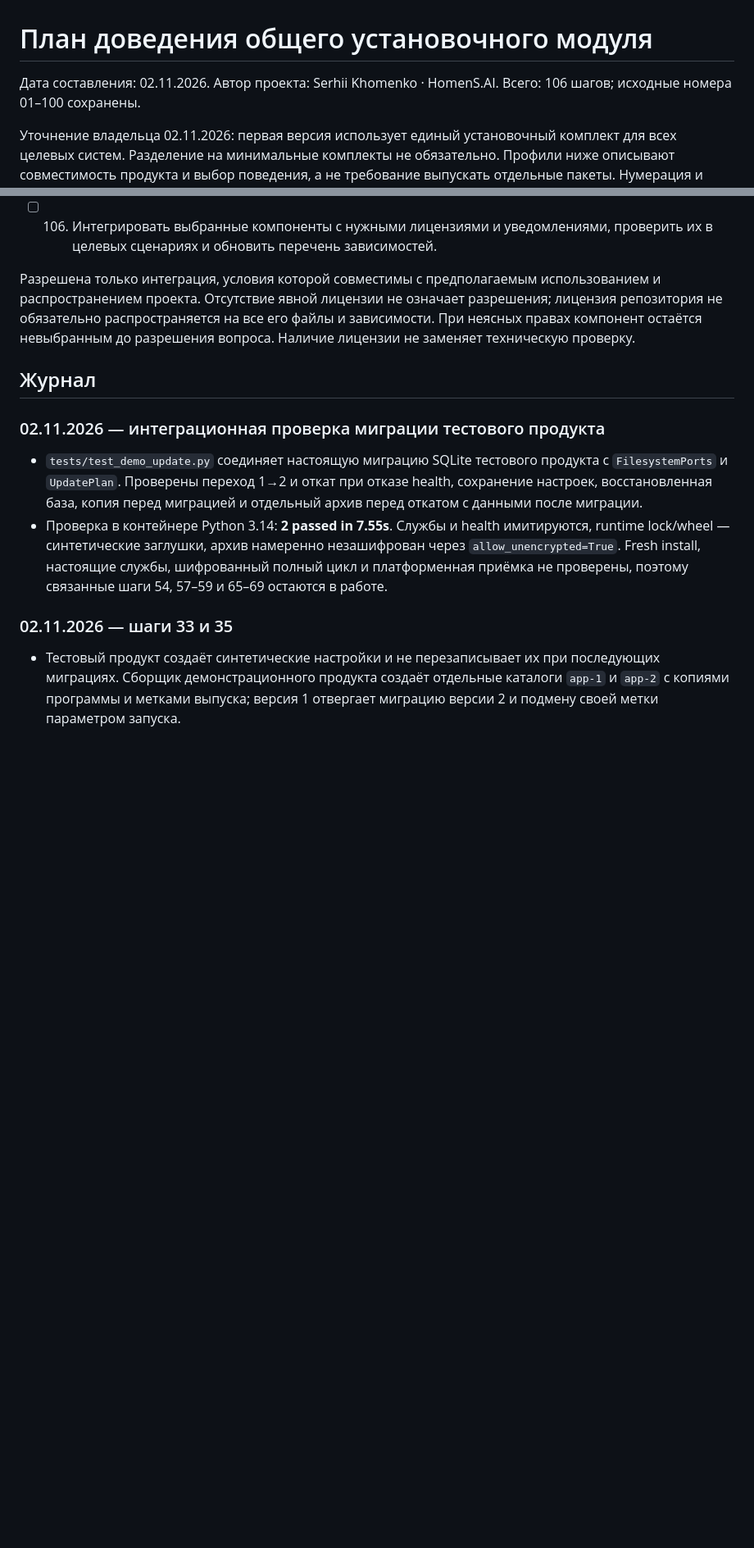
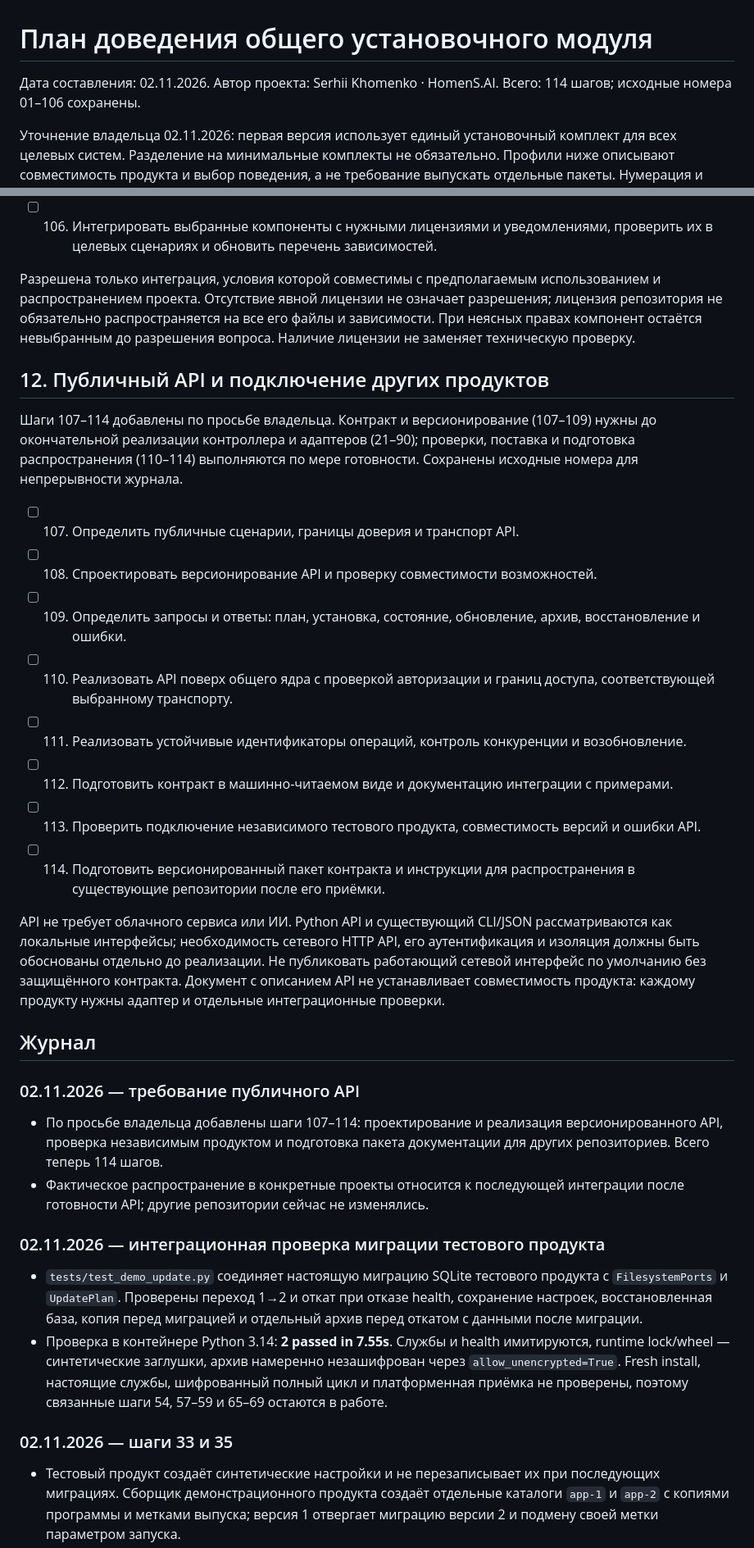
Before and after one commit to HomenSAI/homensai-install-modull, a Markdown page: docs/WORK-PLAN.md, 2 parts joined by grey strips. Shown at 82% size. GitHub-like rendering; blank space fills up the shorter version.

Commit message:
Добавить публичный API в требования и план

```diff
--- a/docs/WORK-PLAN.md
+++ b/docs/WORK-PLAN.md
@@ -1,7 +1,7 @@
 # План доведения общего установочного модуля
 
 Дата составления: 02.11.2026. Автор проекта: Serhii Khomenko · HomenS.AI.
-Всего: 106 шагов; исходные номера 01–100 сохранены.
+Всего: 114 шагов; исходные номера 01–106 сохранены.
 
 Уточнение владельца 02.11.2026: первая версия использует единый установочный
 комплект для всех целевых систем. Разделение на минимальные комплекты не
@@ -169,7 +169,38 @@ Windows-среды или иного условия приёмки не счит
 файлы и зависимости. При неясных правах компонент остаётся невыбранным до
 разрешения вопроса. Наличие лицензии не заменяет техническую проверку.
 
+## 12. Публичный API и подключение других продуктов
+
+Шаги 107–114 добавлены по просьбе владельца. Контракт и версионирование (107–109)
+нужны до окончательной реализации контроллера и адаптеров (21–90); проверки,
+поставка и подготовка распространения (110–114) выполняются по мере готовности.
+Сохранены исходные номера для непрерывности журнала.
+
+- [ ] 107. Определить публичные сценарии, границы доверия и транспорт API.
+- [ ] 108. Спроектировать версионирование API и проверку совместимости возможностей.
+- [ ] 109. Определить запросы и ответы: план, установка, состояние, обновление, архив, восстановление и ошибки.
+- [ ] 110. Реализовать API поверх общего ядра с проверкой авторизации и границ доступа, соответствующей выбранному транспорту.
+- [ ] 111. Реализовать устойчивые идентификаторы операций, контроль конкуренции и возобновление.
+- [ ] 112. Подготовить контракт в машинно-читаемом виде и документацию интеграции с примерами.
+- [ ] 113. Проверить подключение независимого тестового продукта, совместимость версий и ошибки API.
+- [ ] 114. Подготовить версионированный пакет контракта и инструкции для распространения в существующие репозитории после его приёмки.
+
+API не требует облачного сервиса или ИИ. Python API и существующий CLI/JSON
+рассматриваются как локальные интерфейсы; необходимость сетевого HTTP API,
+его аутентификация и изоляция должны быть обоснованы отдельно до реализации.
+Не публиковать работающий сетевой интерфейс по умолчанию без защищённого
+контракта. Документ с описанием API не устанавливает совместимость продукта:
+каждому продукту нужны адаптер и отдельные интеграционные проверки.
+
 ## Журнал
+
+### 02.11.2026 — требование публичного API
+
+- По просьбе владельца добавлены шаги 107–114: проектирование и реализация
+  версионированного API, проверка независимым продуктом и подготовка пакета
+  документации для других репозиториев. Всего теперь 114 шагов.
+- Фактическое распространение в конкретные проекты относится к последующей
+  интеграции после готовности API; другие репозитории сейчас не изменялись.
 
 ### 02.11.2026 — интеграционная проверка миграции тестового продукта
 
```
Also changed, not shown: docs/ARCHITECTURE.md (+3 -0 lines), docs/PRODUCT-SPEC.md (+7 -0 lines).
